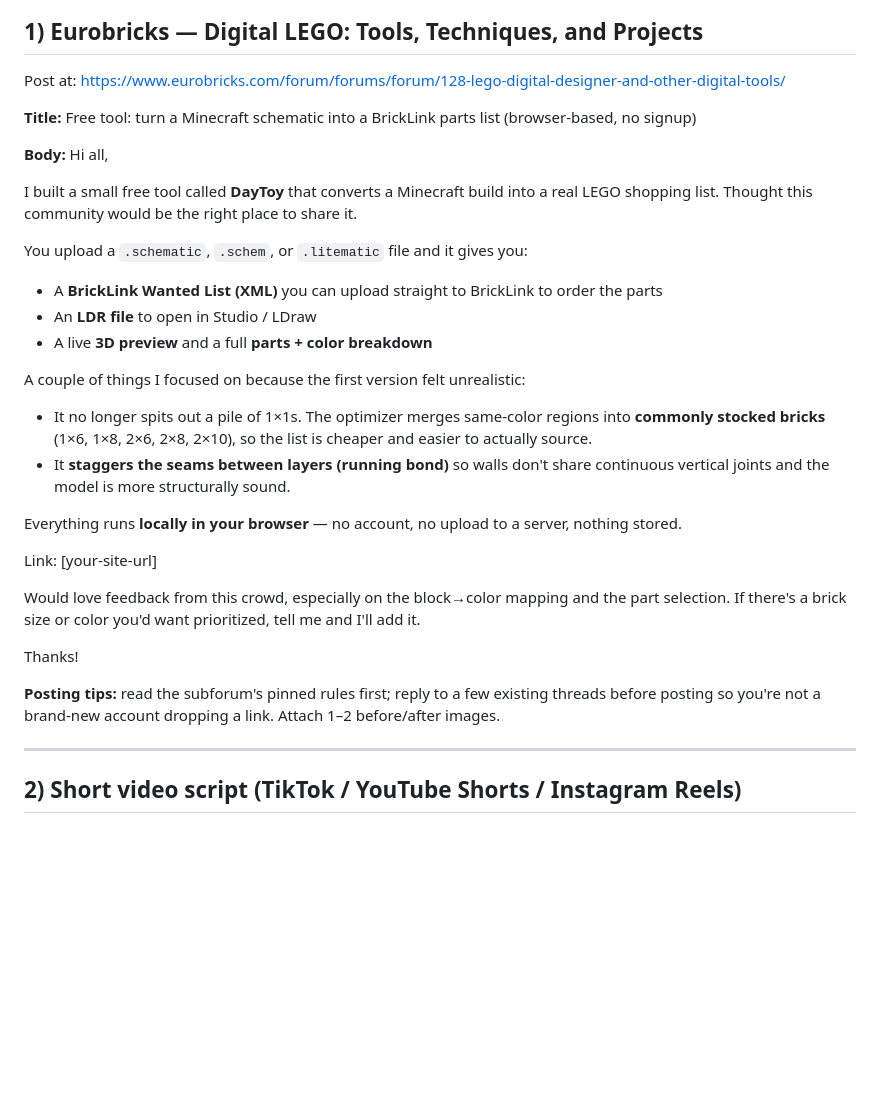
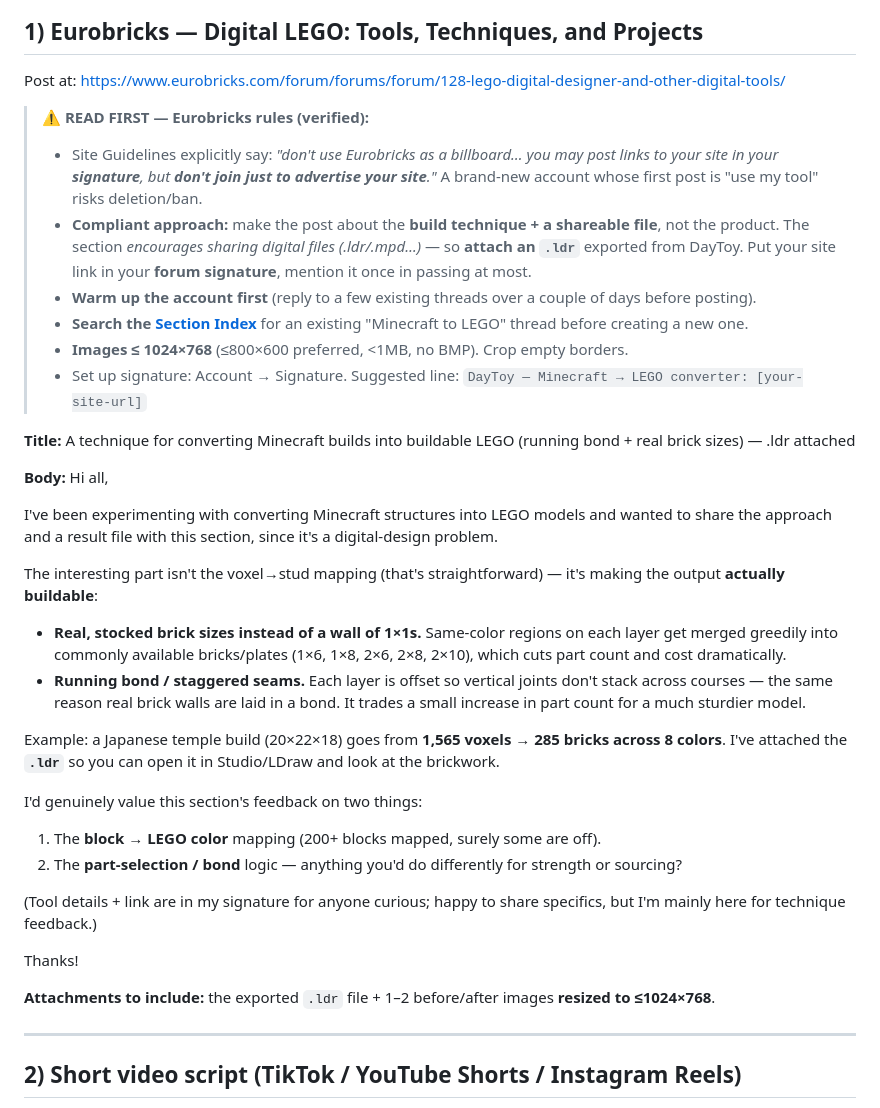
Before and after one commit to TANGJIE-0212/Minecraft-to-Lego, a Markdown page: marketing/launch-copy.md, the part around one of its changes. GitHub-like rendering; blank space fills up the shorter version.

```diff
--- a/marketing/launch-copy.md
+++ b/marketing/launch-copy.md
@@ -16,32 +16,37 @@
 ## 1) Eurobricks — Digital LEGO: Tools, Techniques, and Projects
 Post at: https://www.eurobricks.com/forum/forums/forum/128-lego-digital-designer-and-other-digital-tools/
 
+> ⚠️ **READ FIRST — Eurobricks rules (verified):**
+> - Site Guidelines explicitly say: *"don't use Eurobricks as a billboard… you may post links to your site in your **signature**, but **don't join just to advertise your site**."* A brand‑new account whose first post is "use my tool" risks deletion/ban.
+> - **Compliant approach:** make the post about the **build technique + a shareable file**, not the product. The section *encourages sharing digital files (.ldr/.mpd…)* — so **attach an `.ldr`** exported from DayToy. Put your site link in your **forum signature**, mention it once in passing at most.
+> - **Warm up the account first** (reply to a few existing threads over a couple of days before posting).
+> - **Search the [Section Index](https://www.eurobricks.com/forum/index.php?showtopic=69726)** for an existing "Minecraft to LEGO" thread before creating a new one.
+> - **Images ≤ 1024×768** (≤800×600 preferred, <1MB, no BMP). Crop empty borders.
+> - Set up signature: Account → Signature. Suggested line: `DayToy — Minecraft → LEGO converter: [your-site-url]`
+
 **Title:**
-Free tool: turn a Minecraft schematic into a BrickLink parts list (browser‑based, no signup)
+A technique for converting Minecraft builds into buildable LEGO (running bond + real brick sizes) — .ldr attached
 
 **Body:**
 Hi all,
 
-I built a small free tool called **DayToy** that converts a Minecraft build into a real LEGO shopping list. Thought this community would be the right place to share it.
+I've been experimenting with converting Minecraft structures into LEGO models and wanted to share the approach and a result file with this section, since it's a digital‑design problem.
 
-You upload a `.schematic`, `.schem`, or `.litematic` file and it gives you:
-- A **BrickLink Wanted List (XML)** you can upload straight to BrickLink to order the parts
-- An **LDR file** to open in Studio / LDraw
-- A live **3D preview** and a full **parts + color breakdown**
+The interesting part isn't the voxel→stud mapping (that's straightforward) — it's making the output **actually buildable**:
+- **Real, stocked brick sizes instead of a wall of 1×1s.** Same‑color regions on each layer get merged greedily into commonly available bricks/plates (1×6, 1×8, 2×6, 2×8, 2×10), which cuts part count and cost dramatically.
+- **Running bond / staggered seams.** Each layer is offset so vertical joints don't stack across courses — the same reason real brick walls are laid in a bond. It trades a small increase in part count for a much sturdier model.
 
-A couple of things I focused on because the first version felt unrealistic:
-- It no longer spits out a pile of 1×1s. The optimizer merges same‑color regions into **commonly stocked bricks** (1×6, 1×8, 2×6, 2×8, 2×10), so the list is cheaper and easier to actually source.
-- It **staggers the seams between layers (running bond)** so walls don't share continuous vertical joints and the model is more structurally sound.
+Example: a Japanese temple build (20×22×18) goes from **1,565 voxels → 285 bricks across 8 colors**. I've attached the **`.ldr`** so you can open it in Studio/LDraw and look at the brickwork.
 
-Everything runs **locally in your browser** — no account, no upload to a server, nothing stored.
+I'd genuinely value this section's feedback on two things:
+1. The **block → LEGO color** mapping (200+ blocks mapped, surely some are off).
+2. The **part‑selection / bond** logic — anything you'd do differently for strength or sourcing?
 
-Link: [your-site-url]
-
-Would love feedback from this crowd, especially on the block→color mapping and the part selection. If there's a brick size or color you'd want prioritized, tell me and I'll add it.
+(Tool details + link are in my signature for anyone curious; happy to share specifics, but I'm mainly here for technique feedback.)
 
 Thanks!
 
-**Posting tips:** read the subforum's pinned rules first; reply to a few existing threads before posting so you're not a brand‑new account dropping a link. Attach 1–2 before/after images.
+**Attachments to include:** the exported `.ldr` file + 1–2 before/after images **resized to ≤1024×768**.
 
 ---
 
```
Also changed, not shown: other parts of marketing/launch-copy.md (+34 -9 lines).
